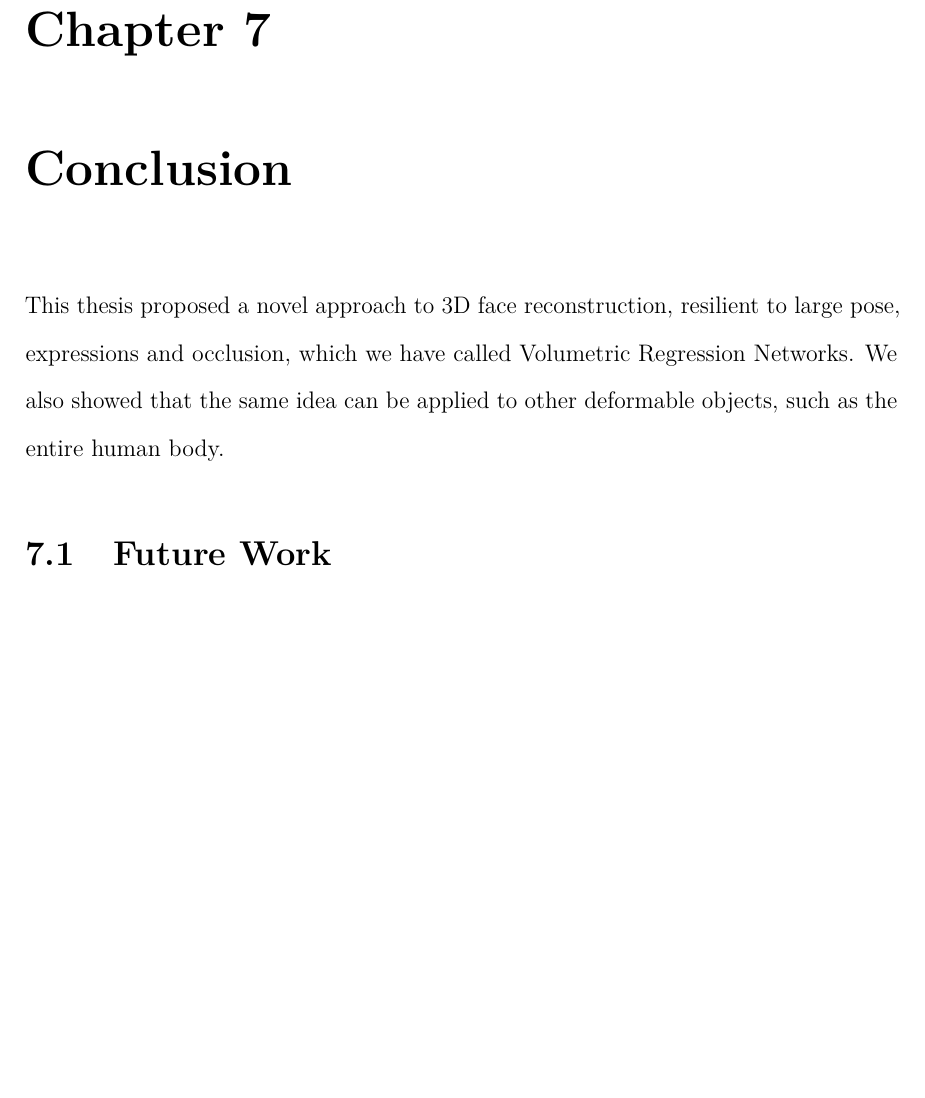
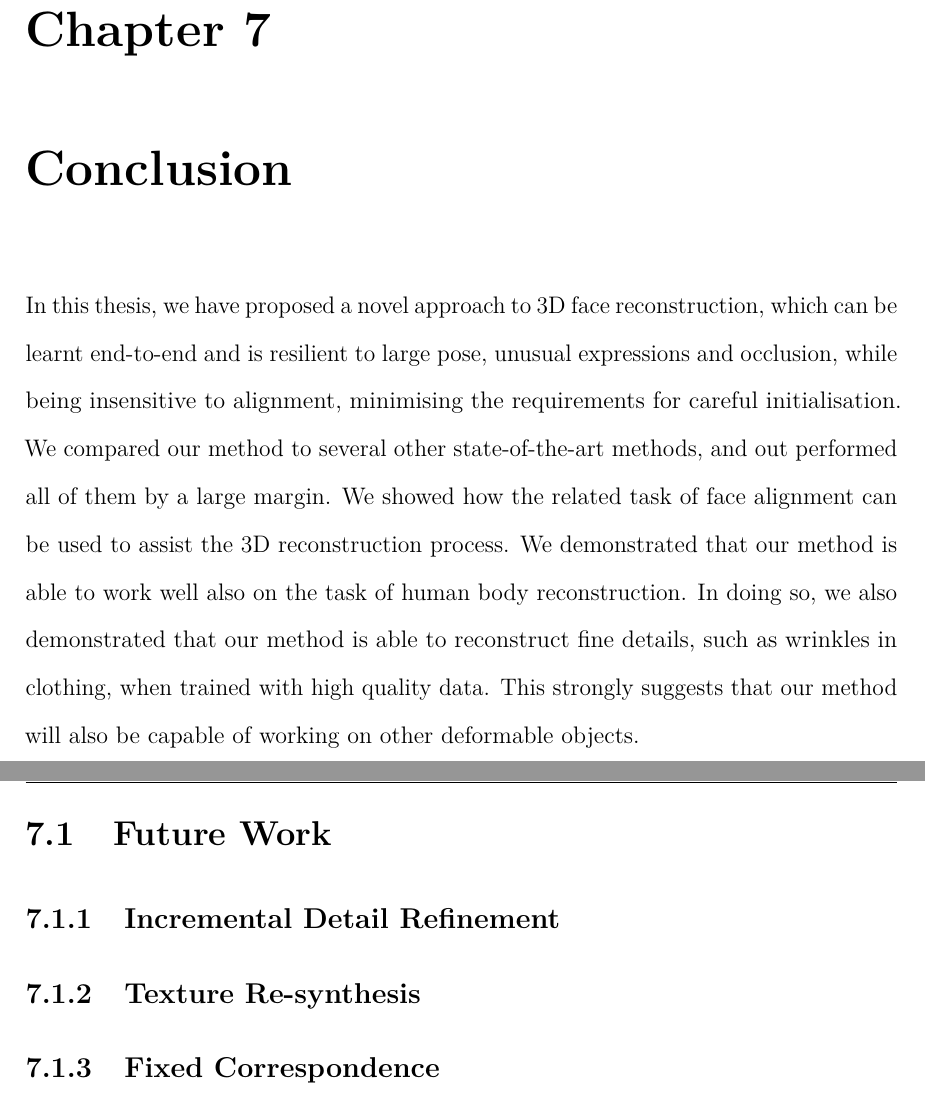
Before and after one commit to AaronJackson/thesis, a LaTeX thesis (thesis.tex, which reads chapter_conclusion/main.tex): part of page 87 of 96 before the commit and two parts of pages 87 and 88 of 97 after it, the two joined at a grey line, cut so that both start at the same text, the shorter picture padded with empty space. Compiled offline with pdfLaTeX.

Commit message:
Few improvements

```diff
--- a/chapter_conclusion/main.tex
+++ b/chapter_conclusion/main.tex
@@ -1,15 +1,38 @@
 \chapter{Conclusion}
 \label{chapter:conclusion}
 
-This thesis proposed a novel approach to 3D face reconstruction,
-resilient to large pose, expressions and occlusion, which we have
-called Volumetric Regression Networks. We also showed that the same
-idea can be applied to other deformable objects, such as the entire
-human body.
+
+%%%% A summary of the main part of the text
+
+In this thesis, we have proposed a novel approach to 3D face
+reconstruction, which can be learnt end-to-end and is resilient to
+large pose, unusual expressions and occlusion, while being insensitive
+to alignment, minimising the requirements for careful
+initialisation. We compared our method to several other
+state-of-the-art methods, and out performed all of them by a large
+margin. We showed how the related task of face alignment can be used
+to assist the 3D reconstruction process. We demonstrated that our
+method is able to work well also on the task of human body
+reconstruction. In doing so, we also demonstrated that our method is
+able to reconstruct fine details, such as wrinkles in clothing, when
+trained with high quality data. This strongly suggests that our method
+will also be capable of working on other deformable objects.
+
+%%%%    A deduction made on the basis of the main body
+%%%%    Your personal opinion on what has been discussed
+%%%%    A statement about the limitations of the work
+%%%%    A comment about the future based on what has been discussed
+%%%%    The implications of the work for future research
+
 
 \section{Future Work}
 
 
+\subsection{Incremental Detail Refinement} % Detail
+
+\subsection{Texture Re-synthesis}
+
+\subsection{Fixed Correspondence}
 
 
 
```
Also changed, not shown: chapter_seg/main.tex (+1 -3 lines).
